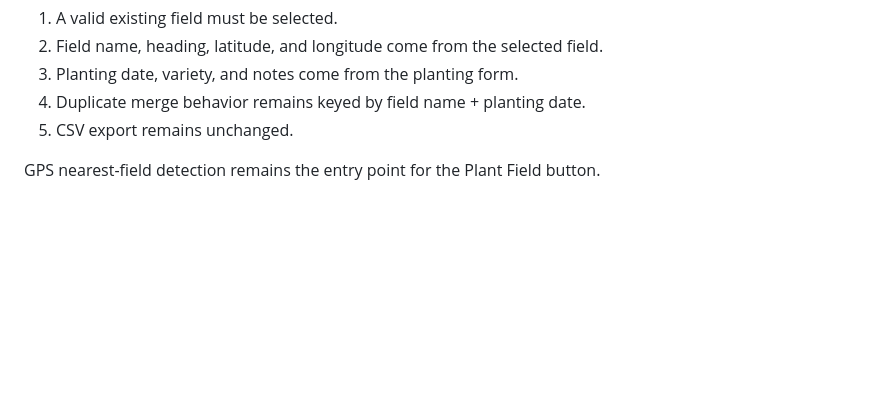
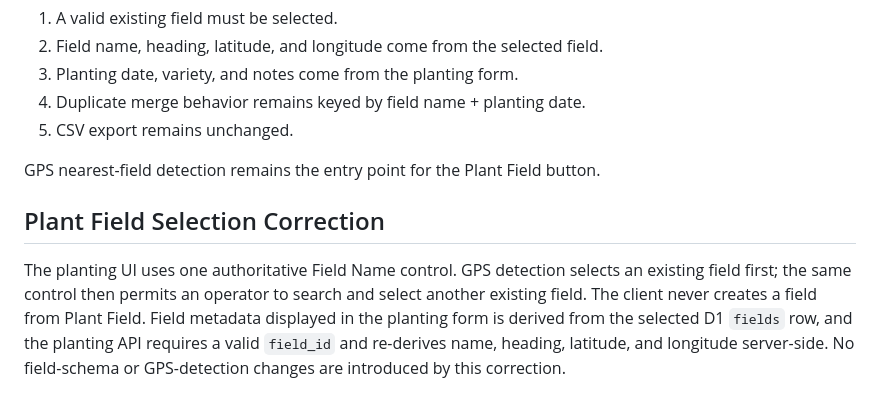
Before and after one commit to masstahl/Fields, a Markdown page: architecture.md, the part around the change. GitHub-like rendering; blank space fills up the shorter version.

Commit message:
Document single-control GPS-first planting architecture

```diff
--- a/architecture.md
+++ b/architecture.md
@@ -1346,3 +1346,8 @@ For create and edit:
 5. CSV export remains unchanged.
 
 GPS nearest-field detection remains the entry point for the Plant Field button.
+
+
+## Plant Field Selection Correction
+
+The planting UI uses one authoritative Field Name control. GPS detection selects an existing field first; the same control then permits an operator to search and select another existing field. The client never creates a field from Plant Field. Field metadata displayed in the planting form is derived from the selected D1 `fields` row, and the planting API requires a valid `field_id` and re-derives name, heading, latitude, and longitude server-side. No field-schema or GPS-detection changes are introduced by this correction.
```
